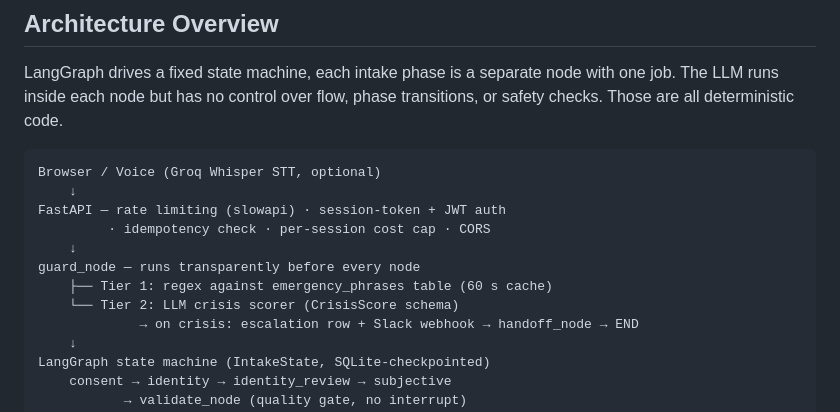
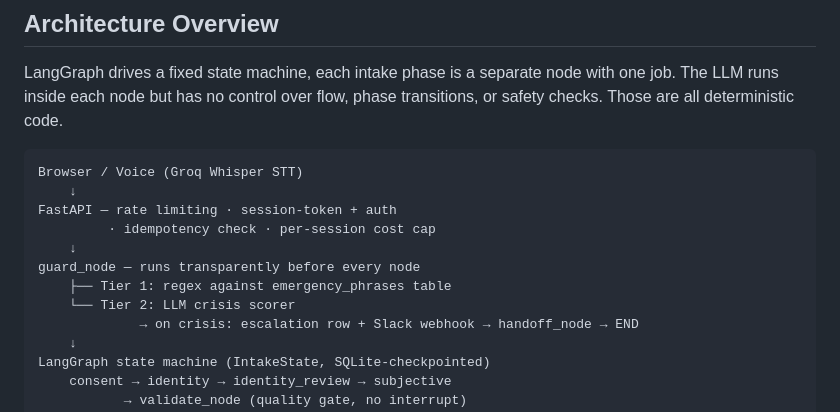
Before and after one commit to hithaishree98/Clinical_Intake_Agent, a Markdown page: README.md, the part around the change. Rendered like a GitHub page.

Commit message:
readme
Removed 'optional' from the Browser / Voice section and adjusted formatting for clarity.

````diff
--- a/README.md
+++ b/README.md
@@ -11,14 +11,14 @@ I wanted to build an intake agent that collects information from patient in natu
 LangGraph drives a fixed state machine, each intake phase is a separate node with one job. The LLM runs inside each node but has no control over flow, phase transitions, or safety checks. Those are all deterministic code.
 
 ```
-Browser / Voice (Groq Whisper STT, optional)
+Browser / Voice (Groq Whisper STT)
     ↓
-FastAPI — rate limiting (slowapi) · session-token + JWT auth
-         · idempotency check · per-session cost cap · CORS
+FastAPI — rate limiting · session-token + auth
+         · idempotency check · per-session cost cap
     ↓
 guard_node — runs transparently before every node
-    ├── Tier 1: regex against emergency_phrases table (60 s cache)
-    └── Tier 2: LLM crisis scorer (CrisisScore schema)
+    ├── Tier 1: regex against emergency_phrases table
+    └── Tier 2: LLM crisis scorer
              → on crisis: escalation row + Slack webhook → handoff_node → END
     ↓
 LangGraph state machine (IntakeState, SQLite-checkpointed)
````
